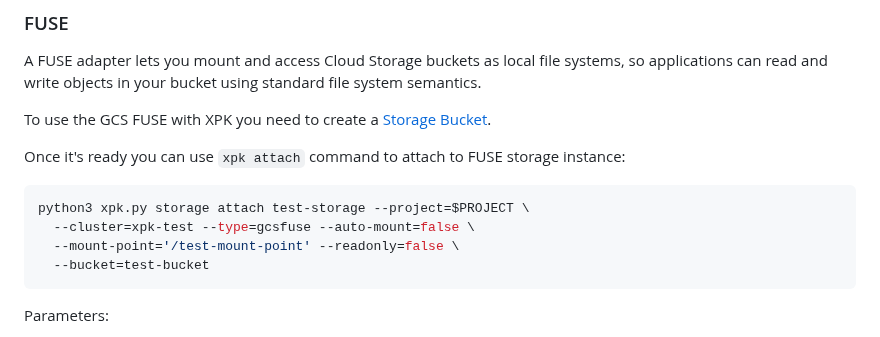
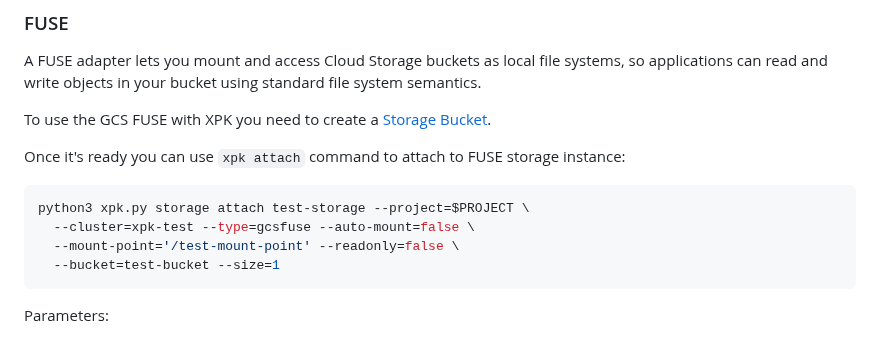
Before and after one commit to AI-Hypercomputer/xpk, a Markdown page: README.md, the part around the change. Rendered like a GitHub page.

Commit message:
gcsfuse storage attach add missing size in docs

````diff
--- a/README.md
+++ b/README.md
@@ -456,7 +456,7 @@ Once it's ready you can use `xpk attach` command to attach to FUSE storage insta
 python3 xpk.py storage attach test-storage --project=$PROJECT \
   --cluster=xpk-test --type=gcsfuse --auto-mount=false \
   --mount-point='/test-mount-point' --readonly=false \
-  --bucket=test-bucket
+  --bucket=test-bucket --size=1
 ```
 
 Parameters:
````
